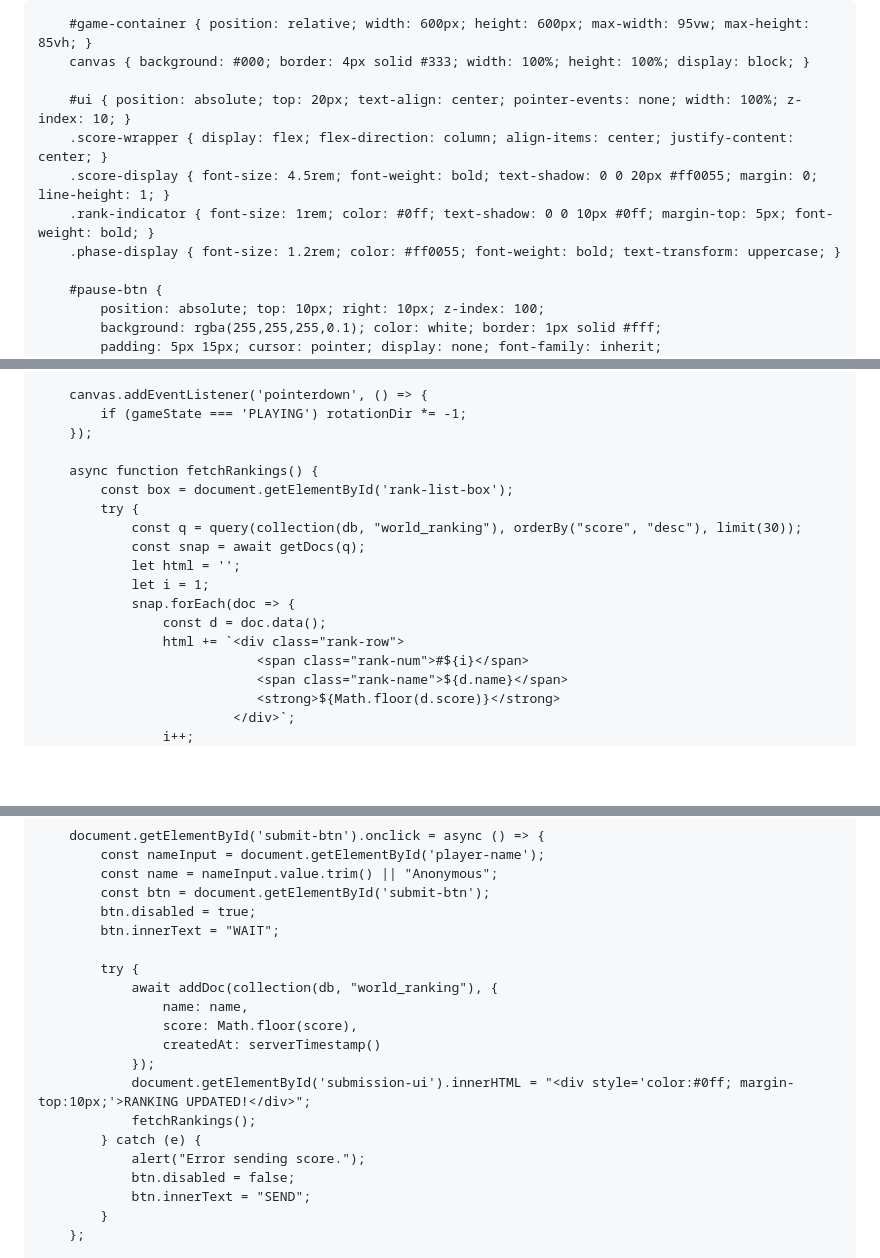
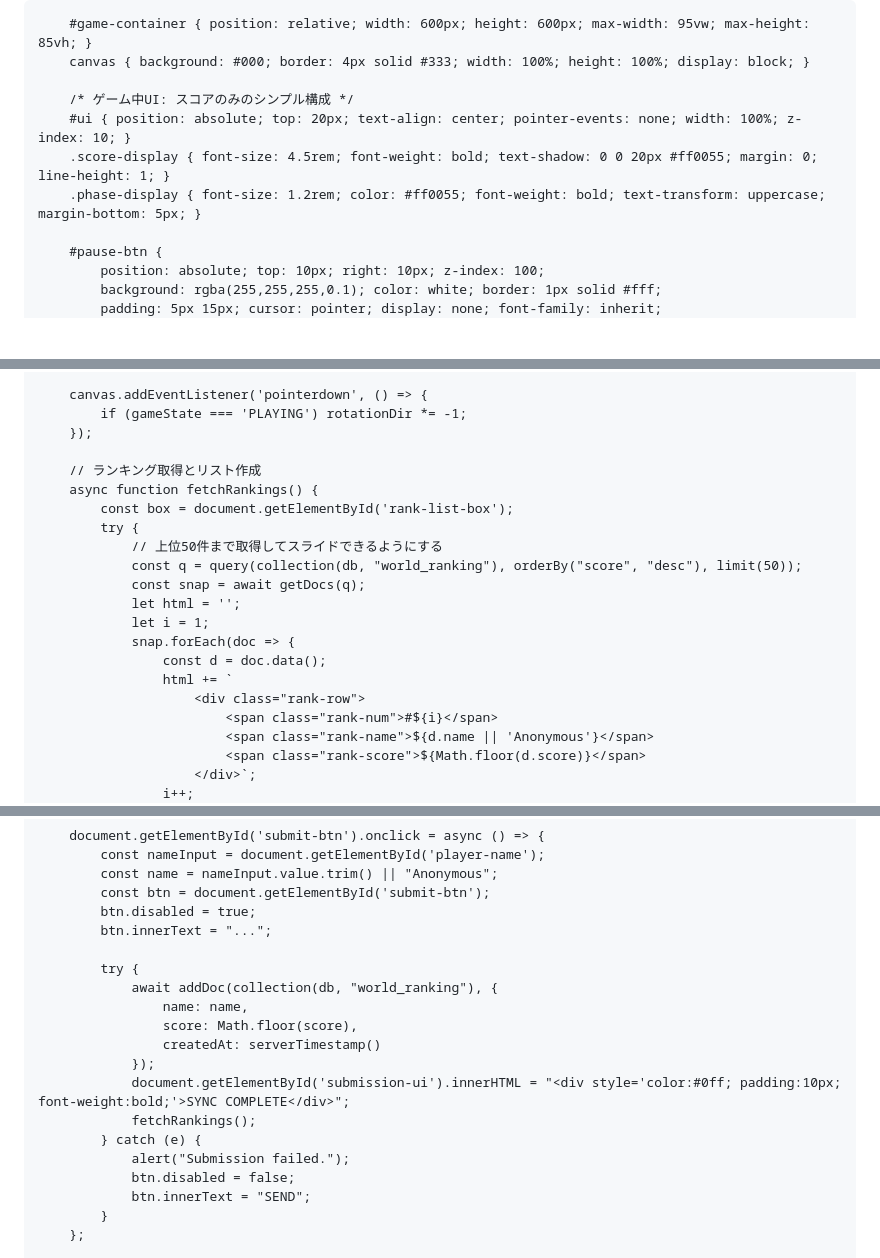
Before and after one commit to soulkin19/Game, a Markdown page: README.md, 3 parts joined by grey strips. Drawn GitHub-style; blank space fills up the shorter version.

```diff
--- a/README.md
+++ b/README.md
@@ -10,11 +10,10 @@
         #game-container { position: relative; width: 600px; height: 600px; max-width: 95vw; max-height: 85vh; }
         canvas { background: #000; border: 4px solid #333; width: 100%; height: 100%; display: block; }
 
+        /* ゲーム中UI: スコアのみのシンプル構成 */
         #ui { position: absolute; top: 20px; text-align: center; pointer-events: none; width: 100%; z-index: 10; }
-        .score-wrapper { display: flex; flex-direction: column; align-items: center; justify-content: center; }
         .score-display { font-size: 4.5rem; font-weight: bold; text-shadow: 0 0 20px #ff0055; margin: 0; line-height: 1; }
-        .rank-indicator { font-size: 1rem; color: #0ff; text-shadow: 0 0 10px #0ff; margin-top: 5px; font-weight: bold; }
-        .phase-display { font-size: 1.2rem; color: #ff0055; font-weight: bold; text-transform: uppercase; }
+        .phase-display { font-size: 1.2rem; color: #ff0055; font-weight: bold; text-transform: uppercase; margin-bottom: 5px; }
 
         #pause-btn {
             position: absolute; top: 10px; right: 10px; z-index: 100;
@@ -192,19 +174,22 @@
             if (gameState === 'PLAYING') rotationDir *= -1;
         });
 
+        // ランキング取得とリスト作成
         async function fetchRankings() {
             const box = document.getElementById('rank-list-box');
             try {
-                const q = query(collection(db, "world_ranking"), orderBy("score", "desc"), limit(30));
+                // 上位50件まで取得してスライドできるようにする
+                const q = query(collection(db, "world_ranking"), orderBy("score", "desc"), limit(50));
                 const snap = await getDocs(q);
                 let html = '';
                 let i = 1;
                 snap.forEach(doc => {
                     const d = doc.data();
-                    html += `<div class="rank-row">
-                                <span class="rank-num">#${i}</span>
-                                <span class="rank-name">${d.name}</span>
-                                <strong>${Math.floor(d.score)}</strong>
-                             </div>`;
+                    html += `
+                        <div class="rank-row">
+                            <span class="rank-num">#${i}</span>
+                            <span class="rank-name">${d.name || 'Anonymous'}</span>
+                            <span class="rank-score">${Math.floor(d.score)}</span>
+                        </div>`;
                     i++;
                 });
@@ -219,7 +204,7 @@
             const name = nameInput.value.trim() || "Anonymous";
             const btn = document.getElementById('submit-btn');
             btn.disabled = true;
-            btn.innerText = "WAIT";
+            btn.innerText = "...";
 
             try {
                 await addDoc(collection(db, "world_ranking"), {
@@ -227,10 +212,10 @@
                     score: Math.floor(score),
                     createdAt: serverTimestamp()
                 });
-                document.getElementById('submission-ui').innerHTML = "<div style='color:#0ff; margin-top:10px;'>RANKING UPDATED!</div>";
+                document.getElementById('submission-ui').innerHTML = "<div style='color:#0ff; padding:10px; font-weight:bold;'>SYNC COMPLETE</div>";
                 fetchRankings();
             } catch (e) {
-                alert("Error sending score.");
+                alert("Submission failed.");
                 btn.disabled = false;
                 btn.innerText = "SEND";
             }
```
Also changed, not shown: other parts of README.md (+34 -52 lines).
